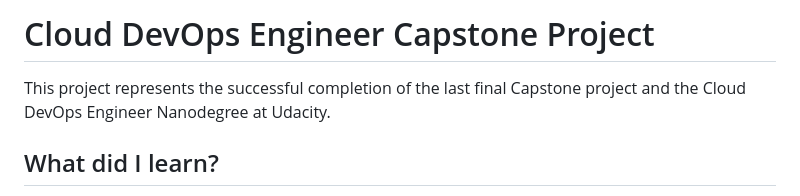
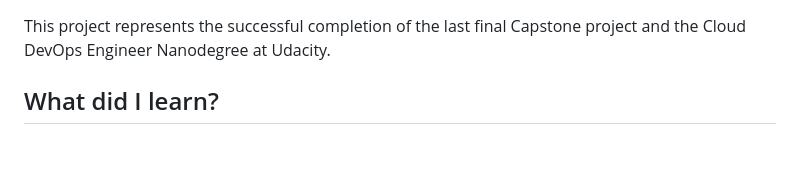
Before and after one commit to Quochuy0612/UdacityCloudDevOpsEngineer-CapstoneProject, a Markdown page: README.md, the part around the change. Rendered like a GitHub page; blank space fills up the shorter version.

```diff
--- a/README.md
+++ b/README.md
@@ -1,4 +1,4 @@
-# Cloud DevOps Engineer Capstone Project
+
 
 This project represents the successful completion of the last final Capstone project and the Cloud DevOps Engineer Nanodegree at Udacity.
 
```
